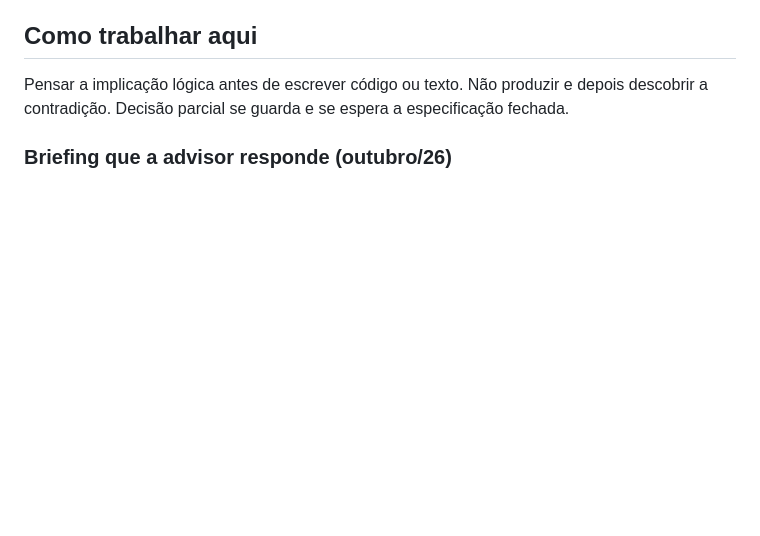
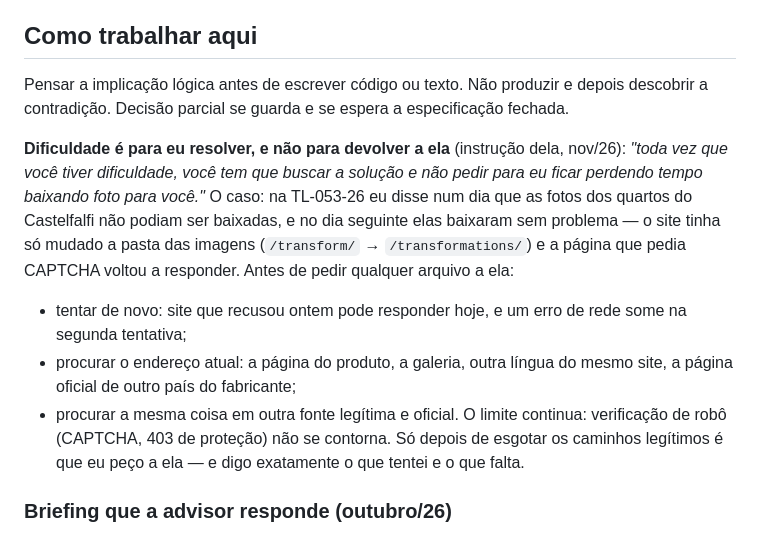
Before and after one commit to tuscanlands2026/tl-hub, a Markdown page: CLAUDE.md, the part around the change. GitHub-like rendering; blank space fills up the shorter version.

Commit message:
CLAUDE.md: dificuldade é para eu resolver, e não para devolver a ela
Co-Authored-By: Claude Opus 5.5 <noreply@anthropic.com>
Claude-Session: https://claude.ai/code/session_01EB3NrV7wLYwFwsbsWVNuEi

```diff
--- a/CLAUDE.md
+++ b/CLAUDE.md
@@ -999,6 +999,20 @@ Os dois blocos de texto do relatório — dados fiscais e como emitir a nota —
 Pensar a implicação lógica antes de escrever código ou texto. Não produzir e depois
 descobrir a contradição. Decisão parcial se guarda e se espera a especificação fechada.
 
+**Dificuldade é para eu resolver, e não para devolver a ela** (instrução dela, nov/26):
+*"toda vez que você tiver dificuldade, você tem que buscar a solução e não pedir para eu ficar
+perdendo tempo baixando foto para você."* O caso: na TL-053-26 eu disse num dia que as fotos dos
+quartos do Castelfalfi não podiam ser baixadas, e no dia seguinte elas baixaram sem problema — o
+site tinha só mudado a pasta das imagens (`/transform/` → `/transformations/`) e a página que
+pedia CAPTCHA voltou a responder. Antes de pedir qualquer arquivo a ela:
+- tentar de novo: site que recusou ontem pode responder hoje, e um erro de rede some na segunda
+  tentativa;
+- procurar o endereço atual: a página do produto, a galeria, outra língua do mesmo site, a página
+  oficial de outro país do fabricante;
+- procurar a mesma coisa em outra fonte legítima e oficial.
+O limite continua: verificação de robô (CAPTCHA, 403 de proteção) não se contorna. Só depois de
+esgotar os caminhos legítimos é que eu peço a ela — e digo exatamente o que tentei e o que falta.
+
 ### Briefing que a advisor responde (outubro/26)
 
 Especificação dela: a TL manda um briefing por link, a advisor responde na mesma página, cada
```
